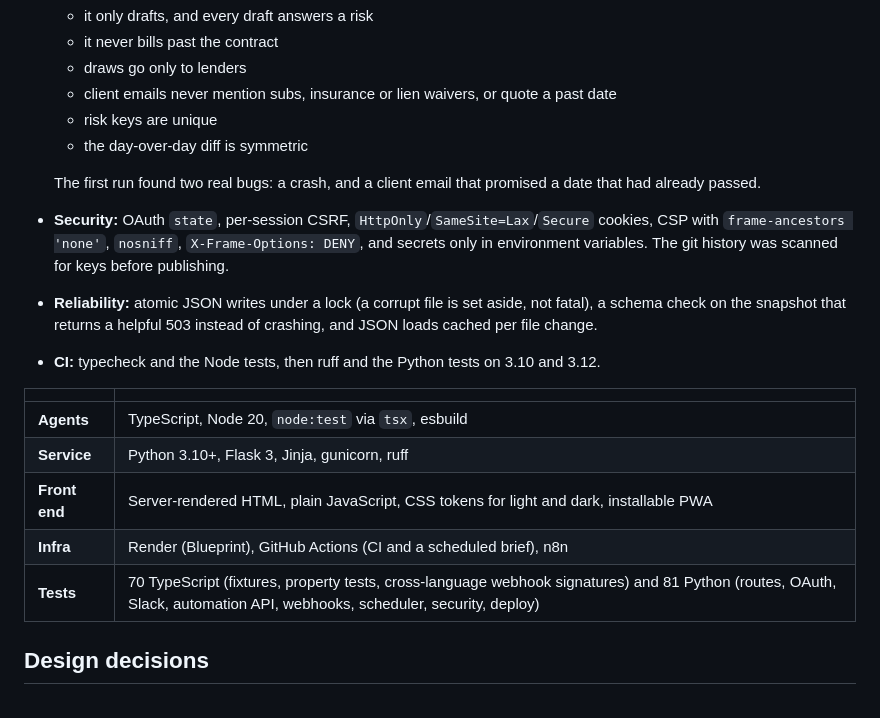
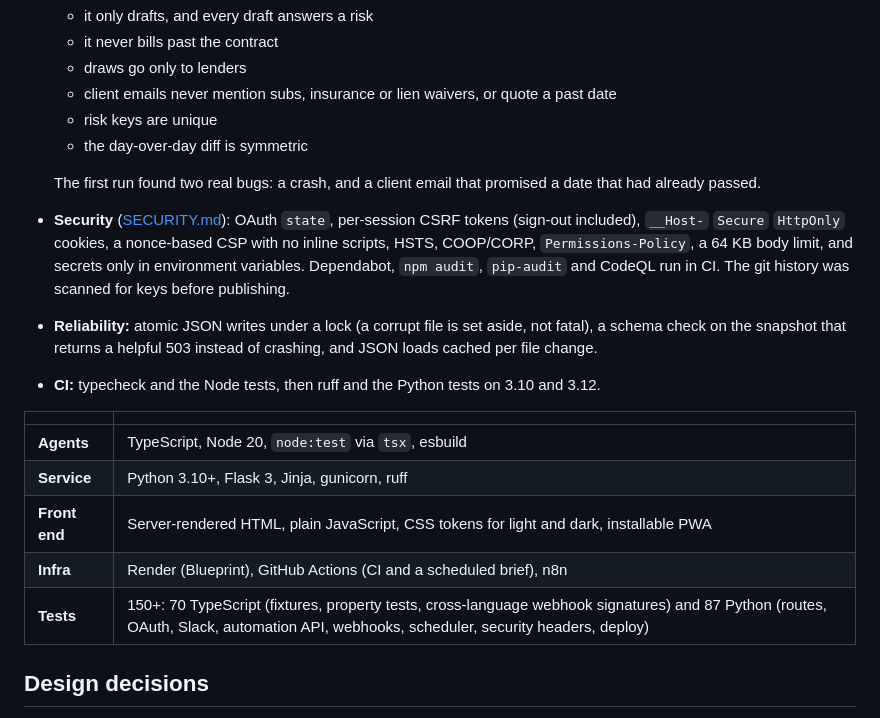
Before and after one commit to saltylvn/benchmark-ai, a Markdown page: README.md, the part around the change. Drawn GitHub-style.

Commit message:
Launch hardening: nonce CSP, isolation headers, POST sign-out, supply-chain checks (#30)
Co-authored-by: Claude Opus 5.5 <noreply@anthropic.com>

```diff
--- a/README.md
+++ b/README.md
@@ -104,7 +104,7 @@ flowchart LR
   - the day-over-day diff is symmetric
 
   The first run found two real bugs: a crash, and a client email that promised a date that had already passed.
-- **Security:** OAuth `state`, per-session CSRF, `HttpOnly`/`SameSite=Lax`/`Secure` cookies, CSP with `frame-ancestors 'none'`, `nosniff`, `X-Frame-Options: DENY`, and secrets only in environment variables. The git history was scanned for keys before publishing.
+- **Security** ([SECURITY.md](SECURITY.md)): OAuth `state`, per-session CSRF tokens (sign-out included), `__Host-` `Secure` `HttpOnly` cookies, a nonce-based CSP with no inline scripts, HSTS, COOP/CORP, `Permissions-Policy`, a 64 KB body limit, and secrets only in environment variables. Dependabot, `npm audit`, `pip-audit` and CodeQL run in CI. The git history was scanned for keys before publishing.
 - **Reliability:** atomic JSON writes under a lock (a corrupt file is set aside, not fatal), a schema check on the snapshot that returns a helpful 503 instead of crashing, and JSON loads cached per file change.
 - **CI:** typecheck and the Node tests, then ruff and the Python tests on 3.10 and 3.12.
 
@@ -114,7 +114,7 @@ flowchart LR
 | **Service** | Python 3.10+, Flask 3, Jinja, gunicorn, ruff |
 | **Front end** | Server-rendered HTML, plain JavaScript, CSS tokens for light and dark, installable PWA |
 | **Infra** | Render (Blueprint), GitHub Actions (CI and a scheduled brief), n8n |
-| **Tests** | 70 TypeScript (fixtures, property tests, cross-language webhook signatures) and 81 Python (routes, OAuth, Slack, automation API, webhooks, scheduler, security, deploy) |
+| **Tests** | 150+: 70 TypeScript (fixtures, property tests, cross-language webhook signatures) and 87 Python (routes, OAuth, Slack, automation API, webhooks, scheduler, security headers, deploy) |
 
 ## Design decisions
 
```
Also changed, not shown: SECURITY.md (added, +26 -0 lines), docs/images/benchmark-linkedin.jpg, 12 other files.
